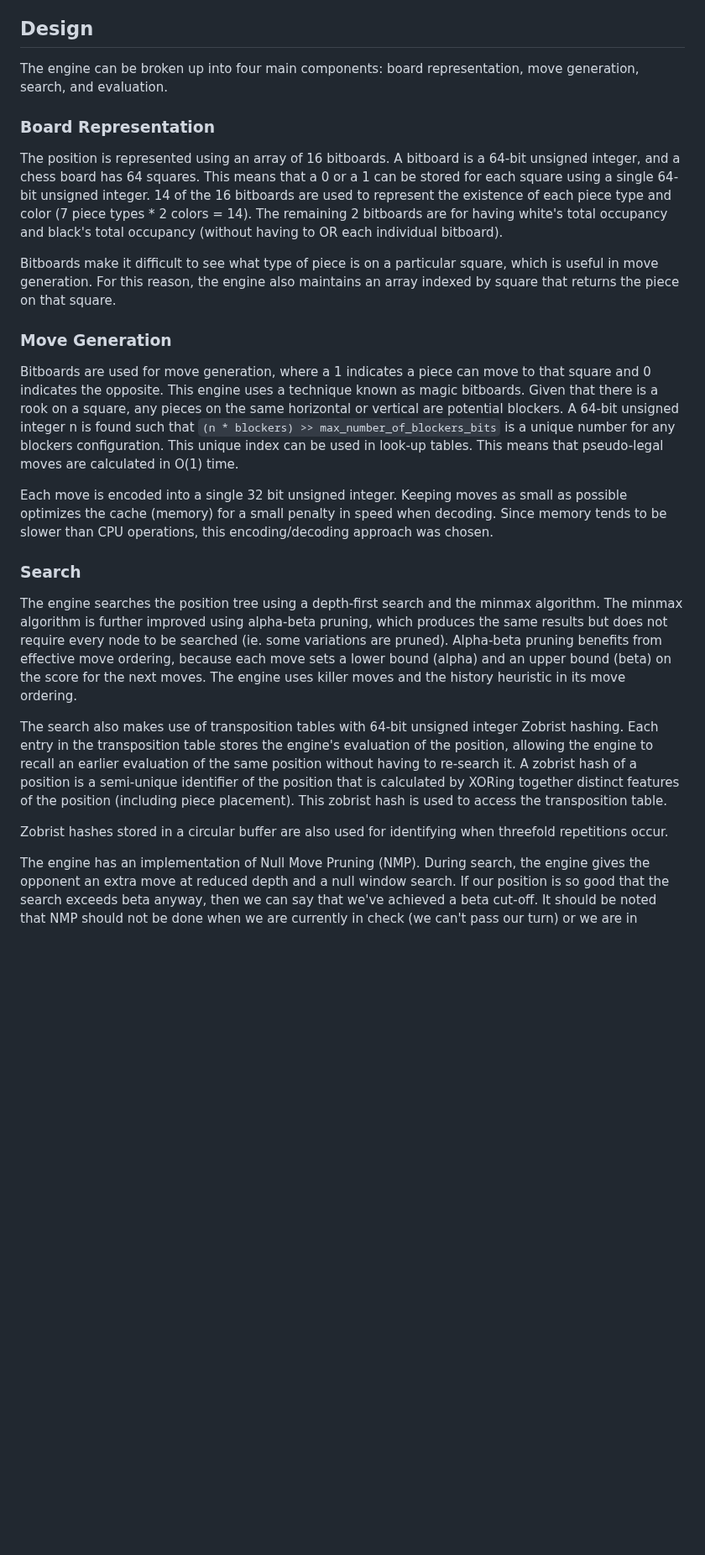
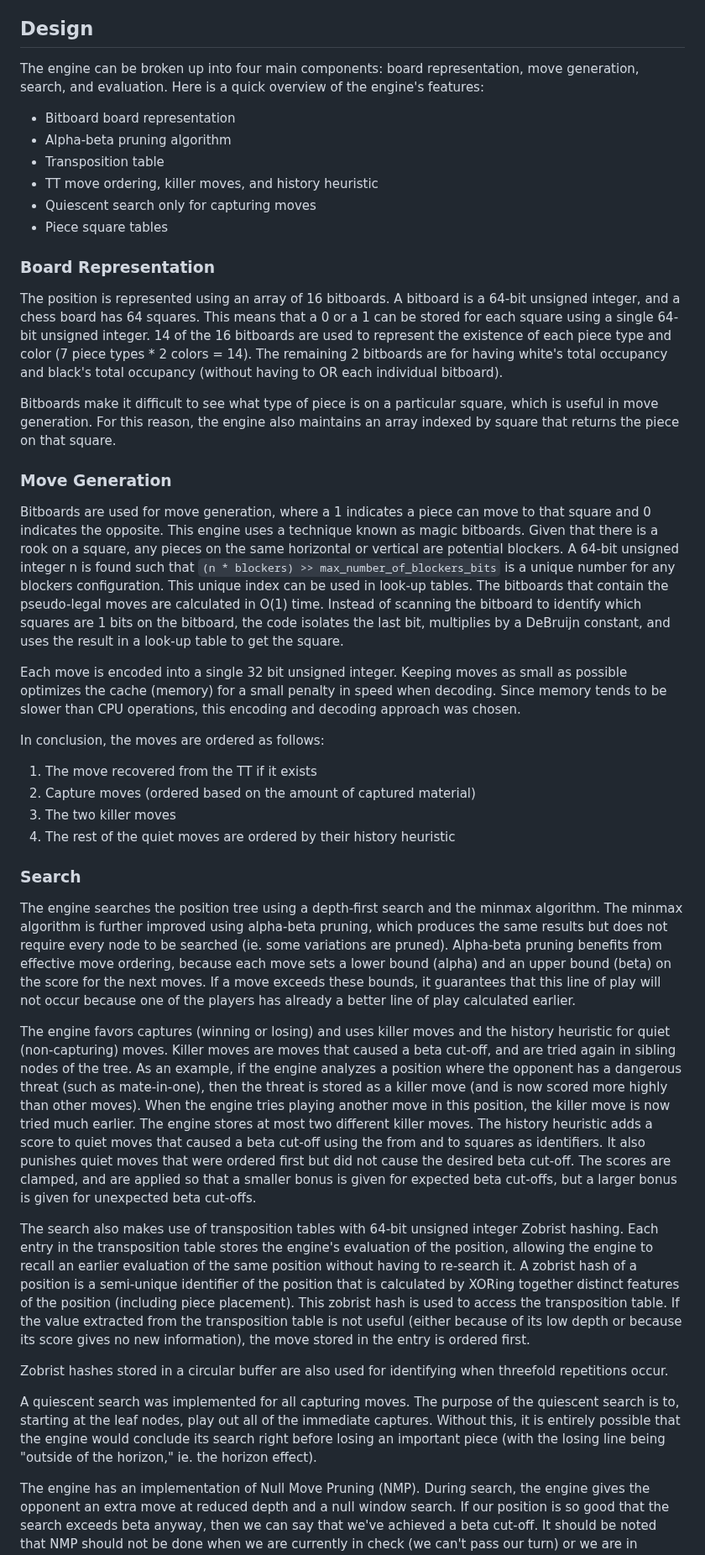
Before and after one commit to Norberttony/hyper-chess-engine, a Markdown page: README.md, the part around one of its changes. Shown at 84% size. Drawn GitHub-style; blank space fills up the shorter version.

```diff
--- a/README.md
+++ b/README.md
@@ -29,7 +32,13 @@ Here is a list of some of the available advanced commands:
 - `readfile {path}`: starts reading commands from the given file, with a caveat: any line containing only a line break will make the engine stop reading the file.
 
 ## Design
-The engine can be broken up into four main components: board representation, move generation, search, and evaluation.
+The engine can be broken up into four main components: board representation, move generation, search, and evaluation. Here is a quick overview of the engine's features:
+- Bitboard board representation
+- Alpha-beta pruning algorithm
+- Transposition table
+- TT move ordering, killer moves, and history heuristic
+- Quiescent search only for capturing moves
+- Piece square tables
 
 ### Board Representation
 The position is represented using an array of 16 bitboards. A bitboard is a 64-bit unsigned integer, and a chess board has 64 squares. This means that a 0 or a 1 can be stored for each square using a single 64-bit unsigned integer. 14 of the 16 bitboards are used to represent the existence of each piece type and color (7 piece types * 2 colors = 14). The remaining 2 bitboards are for having white's total occupancy and black's total occupancy (without having to OR each individual bitboard).
@@ -37,16 +46,26 @@ The position is represented using an array of 16 bitboards. A bitboard is a 64-b
 Bitboards make it difficult to see what type of piece is on a particular square, which is useful in move generation. For this reason, the engine also maintains an array indexed by square that returns the piece on that square.
 
 ### Move Generation
-Bitboards are used for move generation, where a 1 indicates a piece can move to that square and 0 indicates the opposite. This engine uses a technique known as magic bitboards. Given that there is a rook on a square, any pieces on the same horizontal or vertical are potential blockers. A 64-bit unsigned integer n is found such that `(n * blockers) >> max_number_of_blockers_bits` is a unique number for any blockers configuration. This unique index can be used in look-up tables. This means that pseudo-legal moves are calculated in O(1) time.
+Bitboards are used for move generation, where a 1 indicates a piece can move to that square and 0 indicates the opposite. This engine uses a technique known as magic bitboards. Given that there is a rook on a square, any pieces on the same horizontal or vertical are potential blockers. A 64-bit unsigned integer n is found such that `(n * blockers) >> max_number_of_blockers_bits` is a unique number for any blockers configuration. This unique index can be used in look-up tables. The bitboards that contain the pseudo-legal moves are calculated in O(1) time. Instead of scanning the bitboard to identify which squares are 1 bits on the bitboard, the code isolates the last bit, multiplies by a DeBruijn constant, and uses the result in a look-up table to get the square.
 
-Each move is encoded into a single 32 bit unsigned integer. Keeping moves as small as possible optimizes the cache (memory) for a small penalty in speed when decoding. Since memory tends to be slower than CPU operations, this encoding/decoding approach was chosen.
+Each move is encoded into a single 32 bit unsigned integer. Keeping moves as small as possible optimizes the cache (memory) for a small penalty in speed when decoding. Since memory tends to be slower than CPU operations, this encoding and decoding approach was chosen.
+
+In conclusion, the moves are ordered as follows:
+1. The move recovered from the TT if it exists
+2. Capture moves (ordered based on the amount of captured material)
+3. The two killer moves
+4. The rest of the quiet moves are ordered by their history heuristic
 
 ### Search
-The engine searches the position tree using a depth-first search and the minmax algorithm. The minmax algorithm is further improved using alpha-beta pruning, which produces the same results but does not require every node to be searched (ie. some variations are pruned). Alpha-beta pruning benefits from effective move ordering, because each move sets a lower bound (alpha) and an upper bound (beta) on the score for the next moves. The engine uses killer moves and the history heuristic in its move ordering.
+The engine searches the position tree using a depth-first search and the minmax algorithm. The minmax algorithm is further improved using alpha-beta pruning, which produces the same results but does not require every node to be searched (ie. some variations are pruned). Alpha-beta pruning benefits from effective move ordering, because each move sets a lower bound (alpha) and an upper bound (beta) on the score for the next moves. If a move exceeds these bounds, it guarantees that this line of play will not occur because one of the players has already a better line of play calculated earlier.
 
-The search also makes use of transposition tables with 64-bit unsigned integer Zobrist hashing. Each entry in the transposition table stores the engine's evaluation of the position, allowing the engine to recall an earlier evaluation of the same position without having to re-search it. A zobrist hash of a position is a semi-unique identifier of the position that is calculated by XORing together distinct features of the position (including piece placement). This zobrist hash is used to access the transposition table.
+The engine favors captures (winning or losing) and uses killer moves and the history heuristic for quiet (non-capturing) moves. Killer moves are moves that caused a beta cut-off, and are tried again in sibling nodes of the tree. As an example, if the engine analyzes a position where the opponent has a dangerous threat (such as mate-in-one), then the threat is stored as a killer move (and is now scored more highly than other moves). When the engine tries playing another move in this position, the killer move is now tried much earlier. The engine stores at most two different killer moves. The history heuristic adds a score to quiet moves that caused a beta cut-off using the from and to squares as identifiers. It also punishes quiet moves that were ordered first but did not cause the desired beta cut-off. The scores are clamped, and are applied so that a smaller bonus is given for expected beta cut-offs, but a larger bonus is given for unexpected beta cut-offs.
+
+The search also makes use of transposition tables with 64-bit unsigned integer Zobrist hashing. Each entry in the transposition table stores the engine's evaluation of the position, allowing the engine to recall an earlier evaluation of the same position without having to re-search it. A zobrist hash of a position is a semi-unique identifier of the position that is calculated by XORing together distinct features of the position (including piece placement). This zobrist hash is used to access the transposition table. If the value extracted from the transposition table is not useful (either because of its low depth or because its score gives no new information), the move stored in the entry is ordered first.
 
 Zobrist hashes stored in a circular buffer are also used for identifying when threefold repetitions occur.
+
+A quiescent search was implemented for all capturing moves. The purpose of the quiescent search is to, starting at the leaf nodes, play out all of the immediate captures. Without this, it is entirely possible that the engine would conclude its search right before losing an important piece (with the losing line being "outside of the horizon," ie. the horizon effect).
 
 The engine has an implementation of Null Move Pruning (NMP). During search, the engine gives the opponent an extra move at reduced depth and a null window search. If our position is so good that the search exceeds beta anyway, then we can say that we've achieved a beta cut-off. It should be noted that NMP should not be done when we are currently in check (we can't pass our turn) or we are in zugswang (where we would actually prefer to pass our turn to keep our advantage but the rules don't allow it). Currently, the implementation does not have any zugswang checks, as there are no promotion rules in Hyper Chess.
 
```
Also changed, not shown: other parts of README.md (+12 -1 lines).
